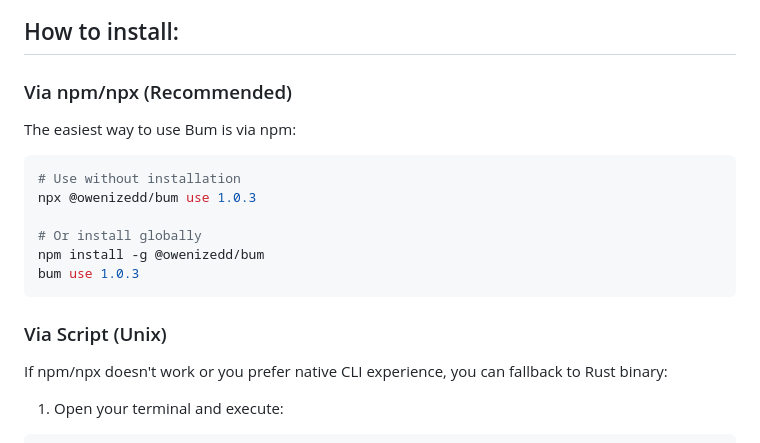
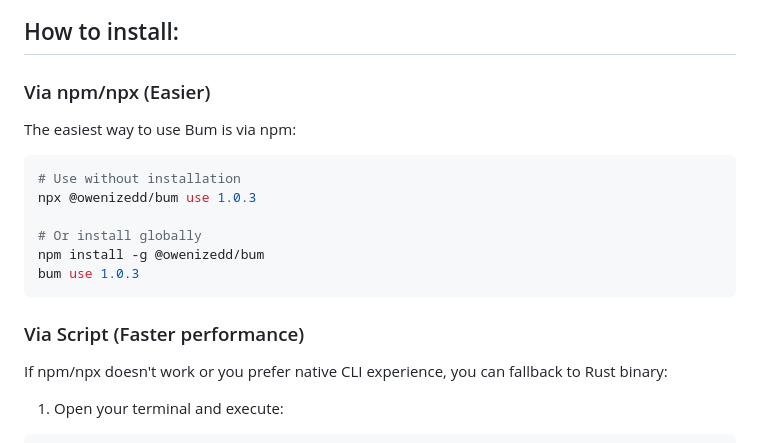
Before and after one commit to owenizedd/bum, a Markdown page: README.md, the part around the change. Drawn GitHub-style.

Commit message:
Update installation instructions for clarity

````diff
--- a/README.md
+++ b/README.md
@@ -15,7 +15,7 @@ Introducing Bum, a fast Bun version manager written in Rust from scratch.
 
 ## How to install:
 
-### Via npm/npx (Recommended)
+### Via npm/npx (Easier)
 
 The easiest way to use Bum is via npm:
 
@@ -28,7 +28,7 @@ npm install -g @owenizedd/bum
 bum use 1.0.3
 ```
 
-### Via Script (Unix)
+### Via Script (Faster performance)
 
 If npm/npx doesn't work or you prefer native CLI experience, you can fallback to Rust binary:
 
````
